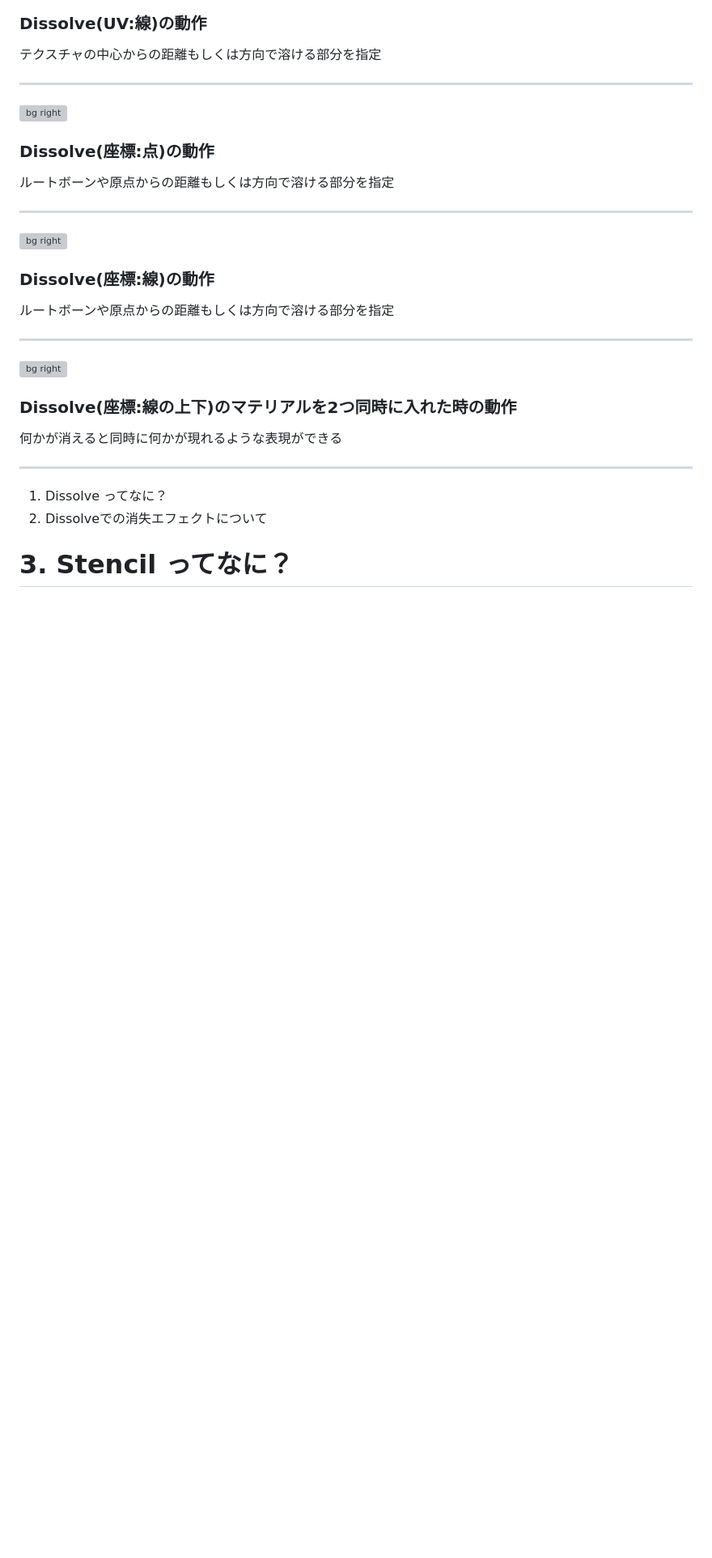
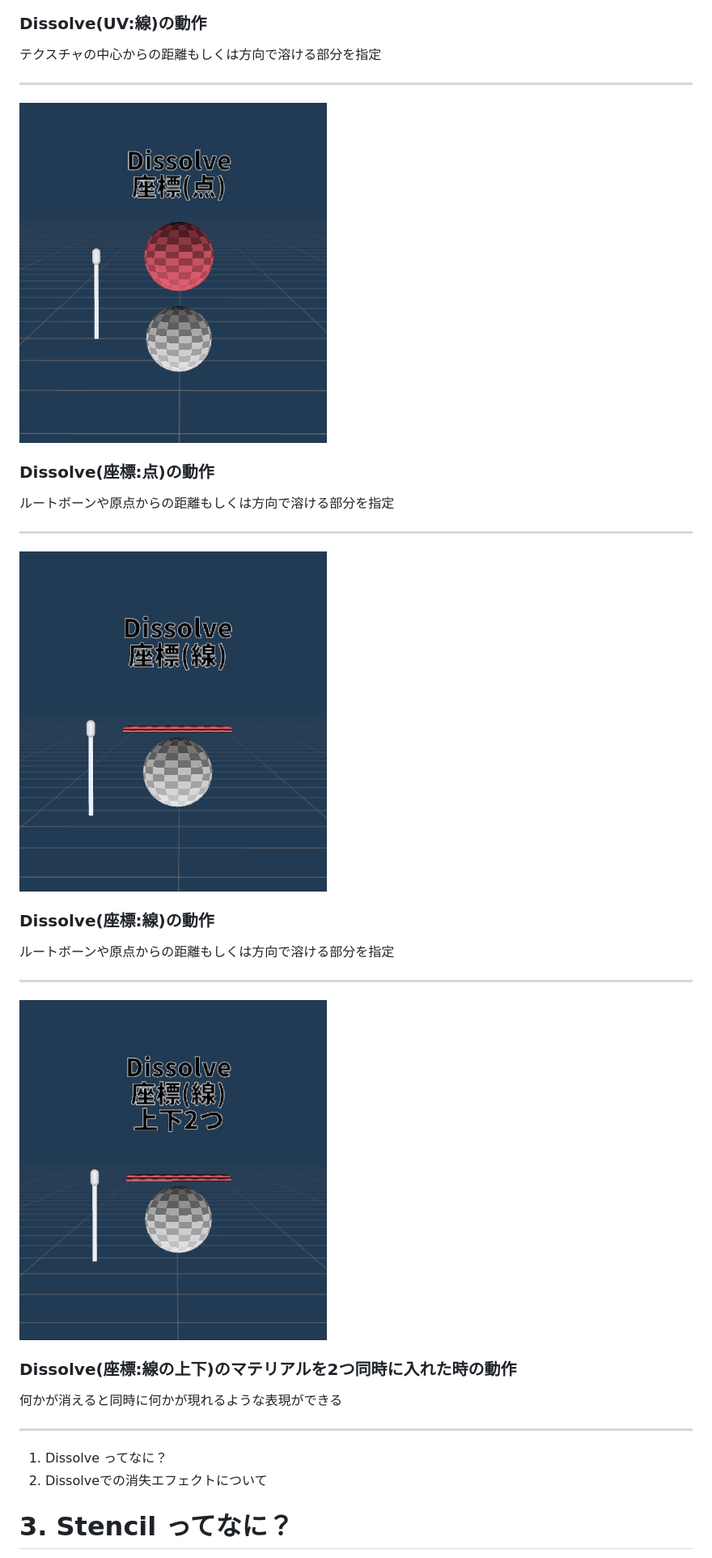
Before and after one commit to nekobox-dev/UniMagic-6_Slide, a Markdown page: slide.md, the part around the change printed below. Shown: that part at 81% size. GitHub-like rendering; blank space fills up the shorter version; grey boxes are pictures that could not be loaded.

```diff
--- a/slide.md
+++ b/slide.md
@@ -148,7 +148,7 @@ size: 16:9
 
 <!-- _class: bg -->
 
-![bg right](../images/2_3_1_Dissolve_座標_点.gif)
+![bg right](images/2_3_1_Dissolve_座標_点.gif)
 
 ### <span>Dissolve(座標:点)</span>の動作
 ルートボーンや原点からの距離もしくは方向で溶ける部分を指定
@@ -157,7 +157,7 @@ size: 16:9
 
 <!-- _class: bg -->
 
-![bg right](../images/2_3_2_Dissolve_座標_線.gif)
+![bg right](images/2_3_2_Dissolve_座標_線.gif)
 
 ### <span>Dissolve(座標:線)</span>の動作
 ルートボーンや原点からの距離もしくは方向で溶ける部分を指定
@@ -166,7 +166,7 @@ size: 16:9
 
 <!-- _class: bg -->
 
-![bg right](../images/2_4_1_Dissolve_座標_線上下.gif)
+![bg right](images/2_4_1_Dissolve_座標_線上下.gif)
 
 ### <span>Dissolve(座標:線の上下)</span>のマテリアルを2つ同時に入れた時の動作
 何かが消えると同時に何かが現れるような表現ができる
```
Also changed, not shown: other parts of slide.md (+7 -7 lines).
